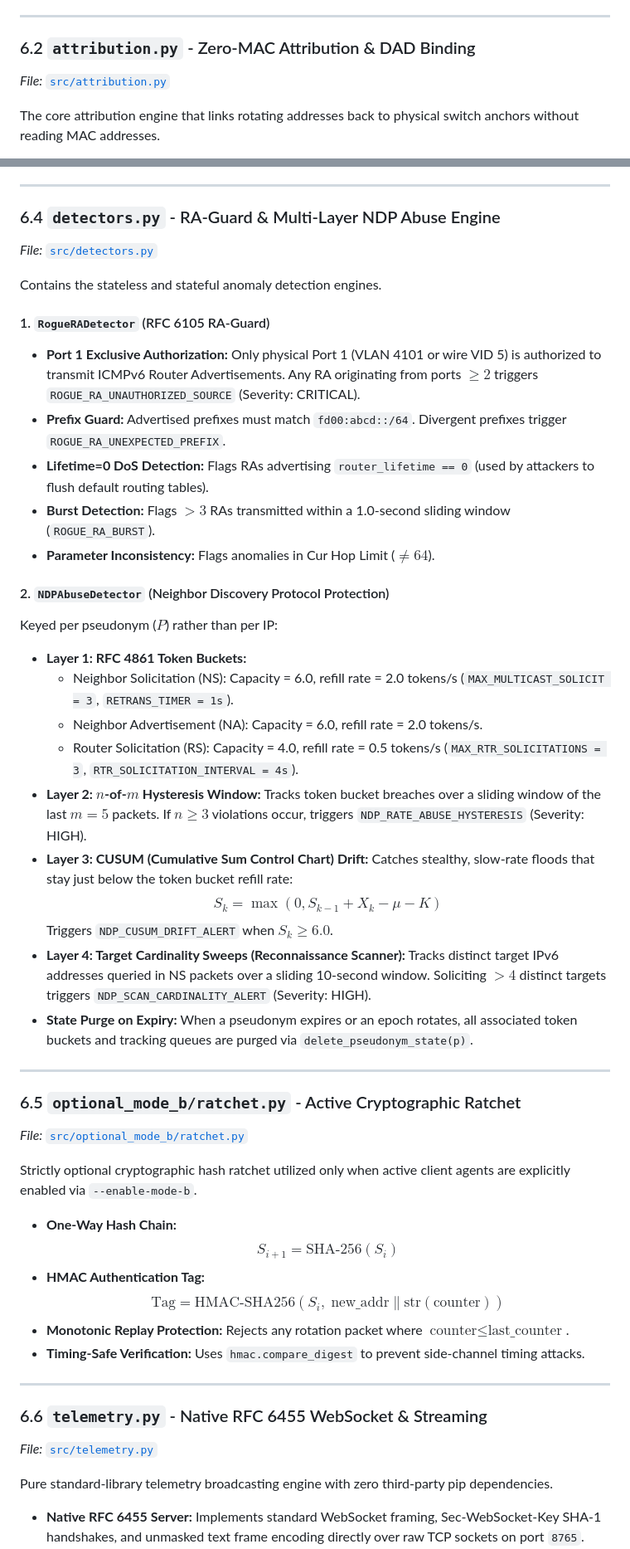
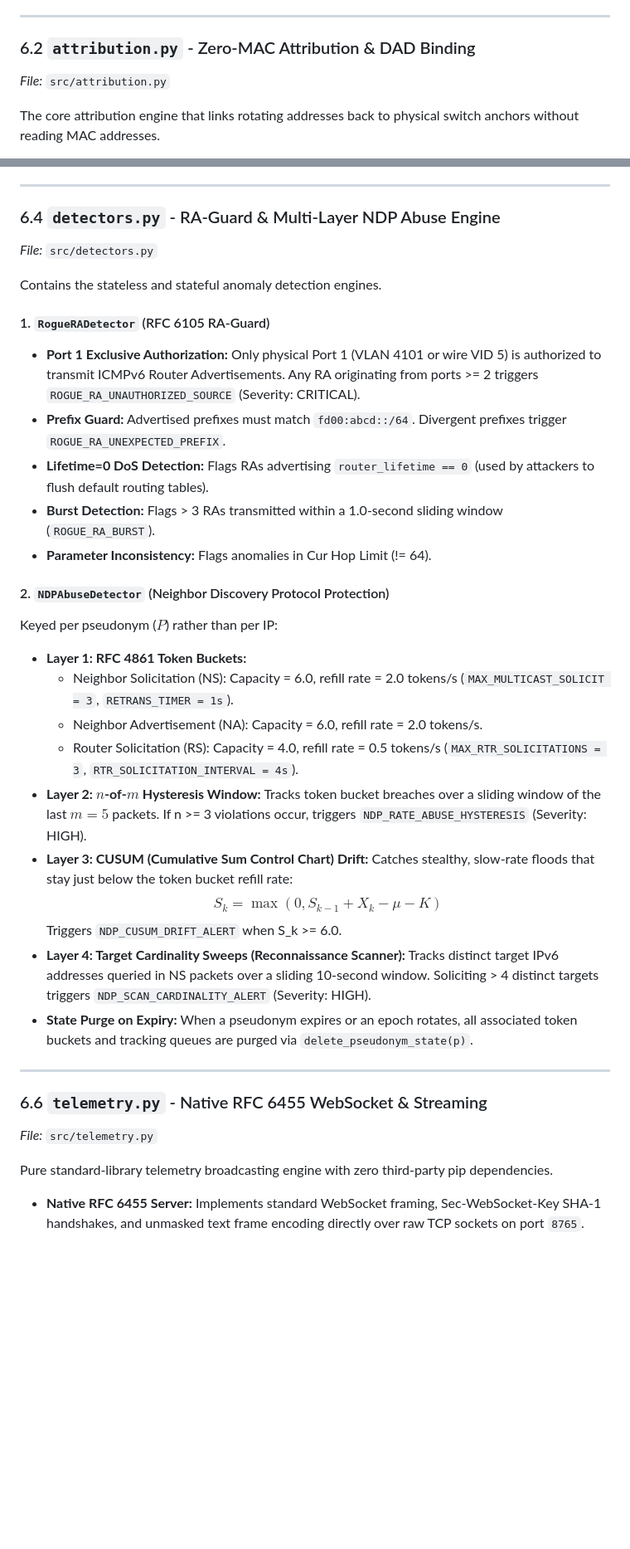
Before and after one commit to NishantMajumdar/A3-PS007-TC042, a Markdown page: src/README.md, 2 parts joined by grey strips. Shown at 83% size. Drawn GitHub-style; blank space fills up the shorter version.

```diff
--- a/src/README.md
+++ b/src/README.md
@@ -346,7 +347,7 @@ Manages the software-defined Mininet network topology.
 ---
 
 ### 6.2 `attribution.py` - Zero-MAC Attribution & DAD Binding
-*File:* [`src/attribution.py`](file:///home/nishantm/Documents/network/src/attribution.py)
+*File:* `src/attribution.py`
 
 The core attribution engine that links rotating addresses back to physical switch anchors without reading MAC addresses.
 - **Ingress MAC Dropping:** `process_raw_scapy_packet` extracts `Dot1Q.vlan`, immediately disregards `Ether.src`, and evaluates network layer payloads.
@@ -401,16 +403,16 @@ flowchart LR
 ---
 
 ### 6.4 `detectors.py` - RA-Guard & Multi-Layer NDP Abuse Engine
-*File:* [`src/detectors.py`](file:///home/nishantm/Documents/network/src/detectors.py)
+*File:* `src/detectors.py`
 
 Contains the stateless and stateful anomaly detection engines.
 
 #### 1. `RogueRADetector` (RFC 6105 RA-Guard)
-- **Port 1 Exclusive Authorization:** Only physical Port 1 (VLAN 4101 or wire VID 5) is authorized to transmit ICMPv6 Router Advertisements. Any RA originating from ports $\ge 2$ triggers `ROGUE_RA_UNAUTHORIZED_SOURCE` (Severity: CRITICAL).
+- **Port 1 Exclusive Authorization:** Only physical Port 1 (VLAN 4101 or wire VID 5) is authorized to transmit ICMPv6 Router Advertisements. Any RA originating from ports >= 2 triggers `ROGUE_RA_UNAUTHORIZED_SOURCE` (Severity: CRITICAL).
 - **Prefix Guard:** Advertised prefixes must match `fd00:abcd::/64`. Divergent prefixes trigger `ROGUE_RA_UNEXPECTED_PREFIX`.
 - **Lifetime=0 DoS Detection:** Flags RAs advertising `router_lifetime == 0` (used by attackers to flush default routing tables).
-- **Burst Detection:** Flags $> 3$ RAs transmitted within a 1.0-second sliding window (`ROGUE_RA_BURST`).
-- **Parameter Inconsistency:** Flags anomalies in Cur Hop Limit ($\neq 64$).
+- **Burst Detection:** Flags > 3 RAs transmitted within a 1.0-second sliding window (`ROGUE_RA_BURST`).
+- **Parameter Inconsistency:** Flags anomalies in Cur Hop Limit (!= 64).
 
 #### 2. `NDPAbuseDetector` (Neighbor Discovery Protocol Protection)
 Keyed per pseudonym ($P$) rather than per IP:
@@ -419,32 +421,21 @@ Keyed per pseudonym ($P$) rather than per IP:
   - Neighbor Advertisement (NA): Capacity = 6.0, refill rate = 2.0 tokens/s.
   - Router Solicitation (RS): Capacity = 4.0, refill rate = 0.5 tokens/s (`MAX_RTR_SOLICITATIONS = 3`, `RTR_SOLICITATION_INTERVAL = 4s`).
 - **Layer 2: $n$-of-$m$ Hysteresis Window:**
-  Tracks token bucket breaches over a sliding window of the last $m = 5$ packets. If $n \ge 3$ violations occur, triggers `NDP_RATE_ABUSE_HYSTERESIS` (Severity: HIGH).
+  Tracks token bucket breaches over a sliding window of the last $m = 5$ packets. If n >= 3 violations occur, triggers `NDP_RATE_ABUSE_HYSTERESIS` (Severity: HIGH).
 - **Layer 3: CUSUM (Cumulative Sum Control Chart) Drift:**
   Catches stealthy, slow-rate floods that stay just below the token bucket refill rate:
   $$S_k = \max(0, S_{k-1} + X_k - \mu - K)$$
-  Triggers `NDP_CUSUM_DRIFT_ALERT` when $S_k \ge 6.0$.
+  Triggers `NDP_CUSUM_DRIFT_ALERT` when S_k >= 6.0.
 - **Layer 4: Target Cardinality Sweeps (Reconnaissance Scanner):**
-  Tracks distinct target IPv6 addresses queried in NS packets over a sliding 10-second window. Soliciting $> 4$ distinct targets triggers `NDP_SCAN_CARDINALITY_ALERT` (Severity: HIGH).
+  Tracks distinct target IPv6 addresses queried in NS packets over a sliding 10-second window. Soliciting > 4 distinct targets triggers `NDP_SCAN_CARDINALITY_ALERT` (Severity: HIGH).
 - **State Purge on Expiry:** When a pseudonym expires or an epoch rotates, all associated token buckets and tracking queues are purged via `delete_pseudonym_state(p)`.
 
 ---
 
-### 6.5 `optional_mode_b/ratchet.py` - Active Cryptographic Ratchet
-*File:* [`src/optional_mode_b/ratchet.py`](file:///home/nishantm/Documents/network/src/optional_mode_b/ratchet.py)
 
-Strictly optional cryptographic hash ratchet utilized only when active client agents are explicitly enabled via `--enable-mode-b`.
-- **One-Way Hash Chain:**
-  $$S_{i+1} = \text{SHA-256}(S_i)$$
-- **HMAC Authentication Tag:**
-  $$\text{Tag} = \text{HMAC-SHA256}(S_i, \; \text{new\_addr} \parallel \text{str}(\text{counter}))$$
-- **Monotonic Replay Protection:** Rejects any rotation packet where $\text{counter} \le \text{last\_counter}$.
-- **Timing-Safe Verification:** Uses `hmac.compare_digest` to prevent side-channel timing attacks.
-
----
 
 ### 6.6 `telemetry.py` - Native RFC 6455 WebSocket & Streaming
-*File:* [`src/telemetry.py`](file:///home/nishantm/Documents/network/src/telemetry.py)
+*File:* `src/telemetry.py`
 
 Pure standard-library telemetry broadcasting engine with zero third-party pip dependencies.
 - **Native RFC 6455 Server:** Implements standard WebSocket framing, Sec-WebSocket-Key SHA-1 handshakes, and unmasked text frame encoding directly over raw TCP sockets on port `8765`.
```
Also changed, not shown: other parts of src/README.md (+14 -16 lines).
